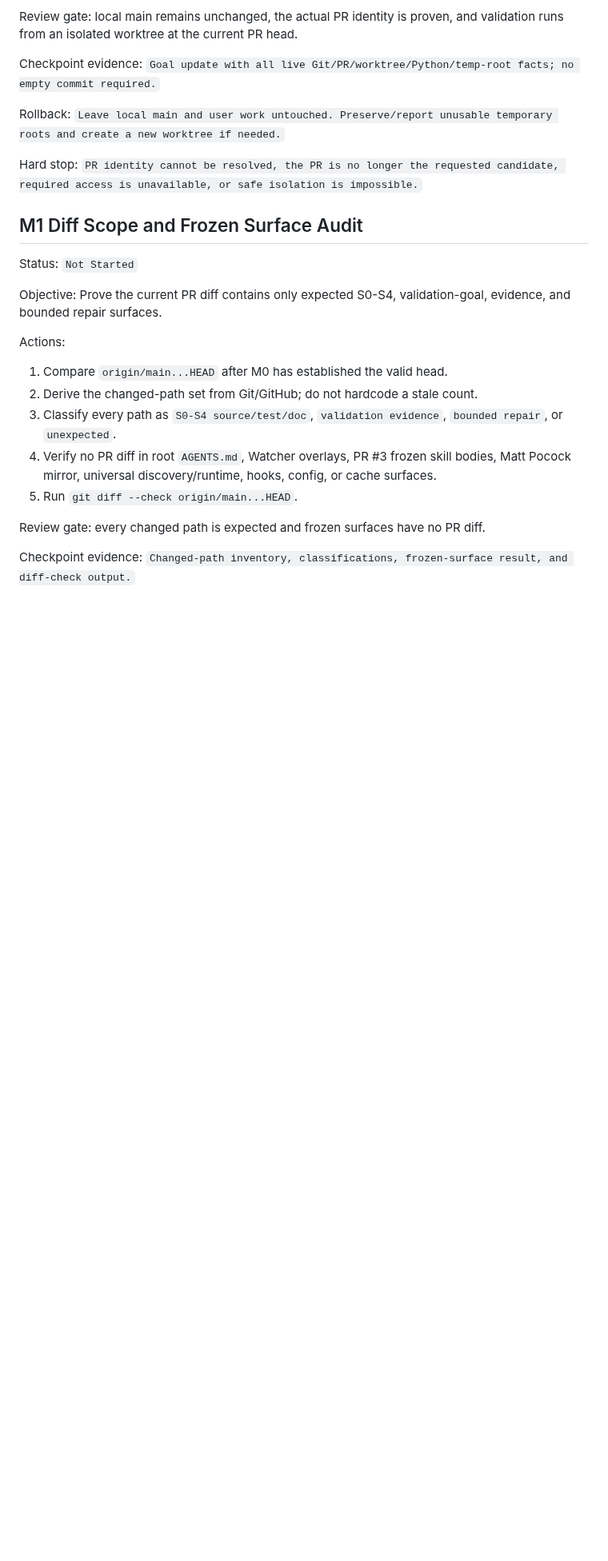
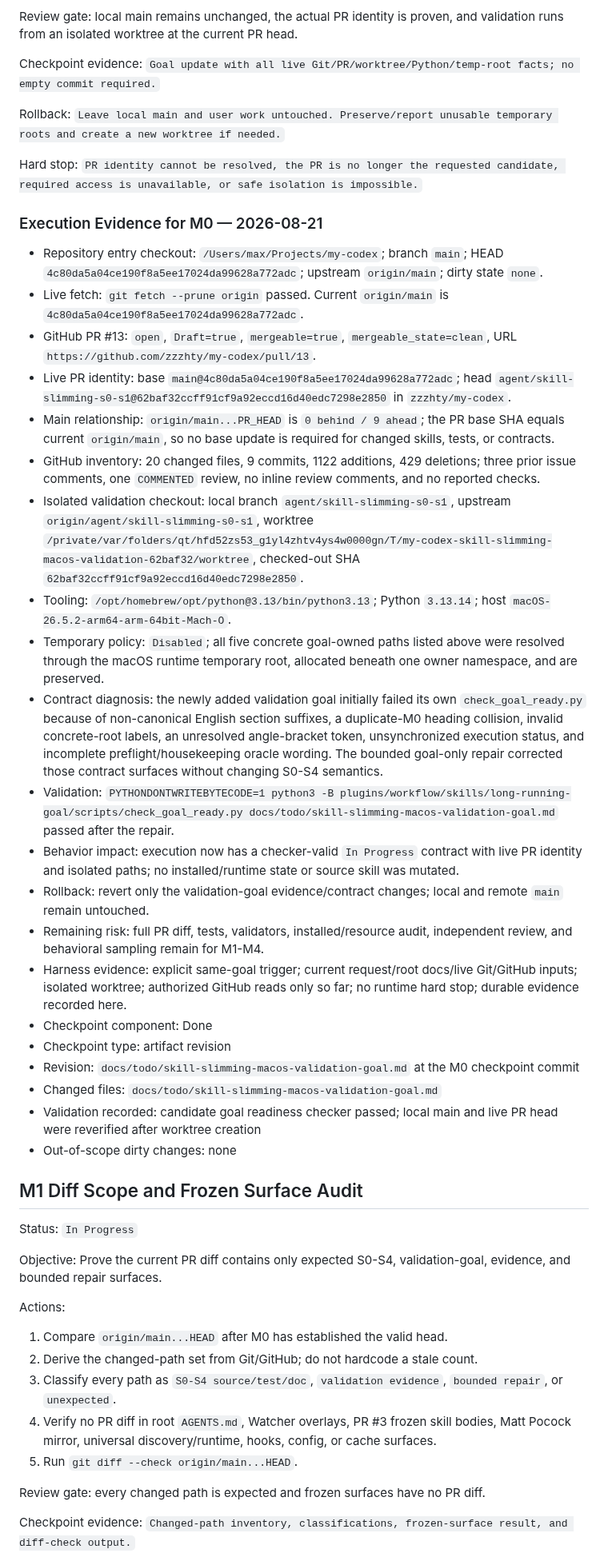
Before and after one commit to zzzhty/my-codex, a Markdown page: docs/todo/skill-slimming-macos-validation-goal.md, the part around one of its changes. Shown at 80% size. GitHub-like rendering; blank space fills up the shorter version.

Commit message:
docs(goal): record live macOS validation baseline

```diff
--- a/docs/todo/skill-slimming-macos-validation-goal.md
+++ b/docs/todo/skill-slimming-macos-validation-goal.md
@@ -194,9 +201,33 @@ Rollback: `Leave local main and user work untouched. Preserve/report unusable te
 
 Hard stop: `PR identity cannot be resolved, the PR is no longer the requested candidate, required access is unavailable, or safe isolation is impossible.`
 
+### Execution Evidence for M0 — 2026-08-21
+
+- Repository entry checkout: `/Users/max/Projects/my-codex`; branch `main`; HEAD `4c80da5a04ce190f8a5ee17024da99628a772adc`; upstream `origin/main`; dirty state `none`.
+- Live fetch: `git fetch --prune origin` passed. Current `origin/main` is `4c80da5a04ce190f8a5ee17024da99628a772adc`.
+- GitHub PR #13: `open`, `Draft=true`, `mergeable=true`, `mergeable_state=clean`, URL `https://github.com/zzzhty/my-codex/pull/13`.
+- Live PR identity: base `main@4c80da5a04ce190f8a5ee17024da99628a772adc`; head `agent/skill-slimming-s0-s1@62baf32ccff91cf9a92eccd16d40edc7298e2850` in `zzzhty/my-codex`.
+- Main relationship: `origin/main...PR_HEAD` is `0 behind / 9 ahead`; the PR base SHA equals current `origin/main`, so no base update is required for changed skills, tests, or contracts.
+- GitHub inventory: 20 changed files, 9 commits, 1122 additions, 429 deletions; three prior issue comments, one `COMMENTED` review, no inline review comments, and no reported checks.
+- Isolated validation checkout: local branch `agent/skill-slimming-s0-s1`, upstream `origin/agent/skill-slimming-s0-s1`, worktree `/private/var/folders/qt/hfd52zs53_g1yl4zhtv4ys4w0000gn/T/my-codex-skill-slimming-macos-validation-62baf32/worktree`, checked-out SHA `62baf32ccff91cf9a92eccd16d40edc7298e2850`.
+- Tooling: `/opt/homebrew/opt/python@3.13/bin/python3.13`; Python `3.13.14`; host `macOS-26.5.2-arm64-arm-64bit-Mach-O`.
+- Temporary policy: `Disabled`; all five concrete goal-owned paths listed above were resolved through the macOS runtime temporary root, allocated beneath one owner namespace, and are preserved.
+- Contract diagnosis: the newly added validation goal initially failed its own `check_goal_ready.py` because of non-canonical English section suffixes, a duplicate-M0 heading collision, invalid concrete-root labels, an unresolved angle-bracket token, unsynchronized execution status, and incomplete preflight/housekeeping oracle wording. The bounded goal-only repair corrected those contract surfaces without changing S0-S4 semantics.
+- Validation: `PYTHONDONTWRITEBYTECODE=1 python3 -B plugins/workflow/skills/long-running-goal/scripts/check_goal_ready.py docs/todo/skill-slimming-macos-validation-goal.md` passed after the repair.
+- Behavior impact: execution now has a checker-valid `In Progress` contract with live PR identity and isolated paths; no installed/runtime state or source skill was mutated.
+- Rollback: revert only the validation-goal evidence/contract changes; local and remote `main` remain untouched.
+- Remaining risk: full PR diff, tests, validators, installed/resource audit, independent review, and behavioral sampling remain for M1-M4.
+- Harness evidence: explicit same-goal trigger; current request/root docs/live Git/GitHub inputs; isolated worktree; authorized GitHub reads only so far; no runtime hard stop; durable evidence recorded here.
+- Checkpoint component: Done
+- Checkpoint type: artifact revision
+- Revision: `docs/todo/skill-slimming-macos-validation-goal.md` at the M0 checkpoint commit
+- Changed files: `docs/todo/skill-slimming-macos-validation-goal.md`
+- Validation recorded: candidate goal readiness checker passed; local main and live PR head were reverified after worktree creation
+- Out-of-scope dirty changes: none
+
 ## M1 Diff Scope and Frozen Surface Audit
 
-Status: `Not Started`
+Status: `In Progress`
 
 Objective: Prove the current PR diff contains only expected S0-S4, validation-goal, evidence, and bounded repair surfaces.
 
```
Also changed, not shown: other parts of docs/todo/skill-slimming-macos-validation-goal.md (+25 -18 lines).
